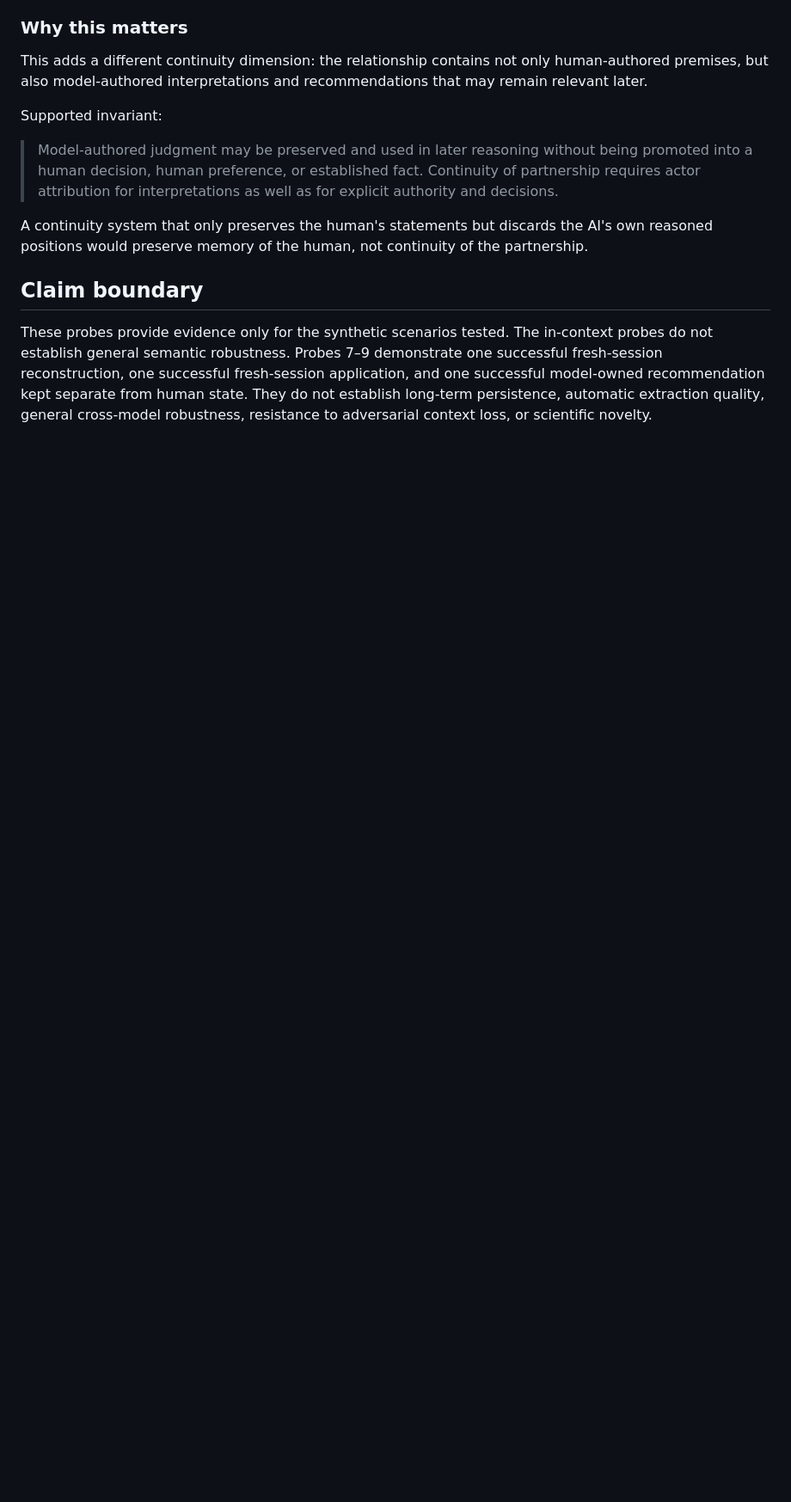
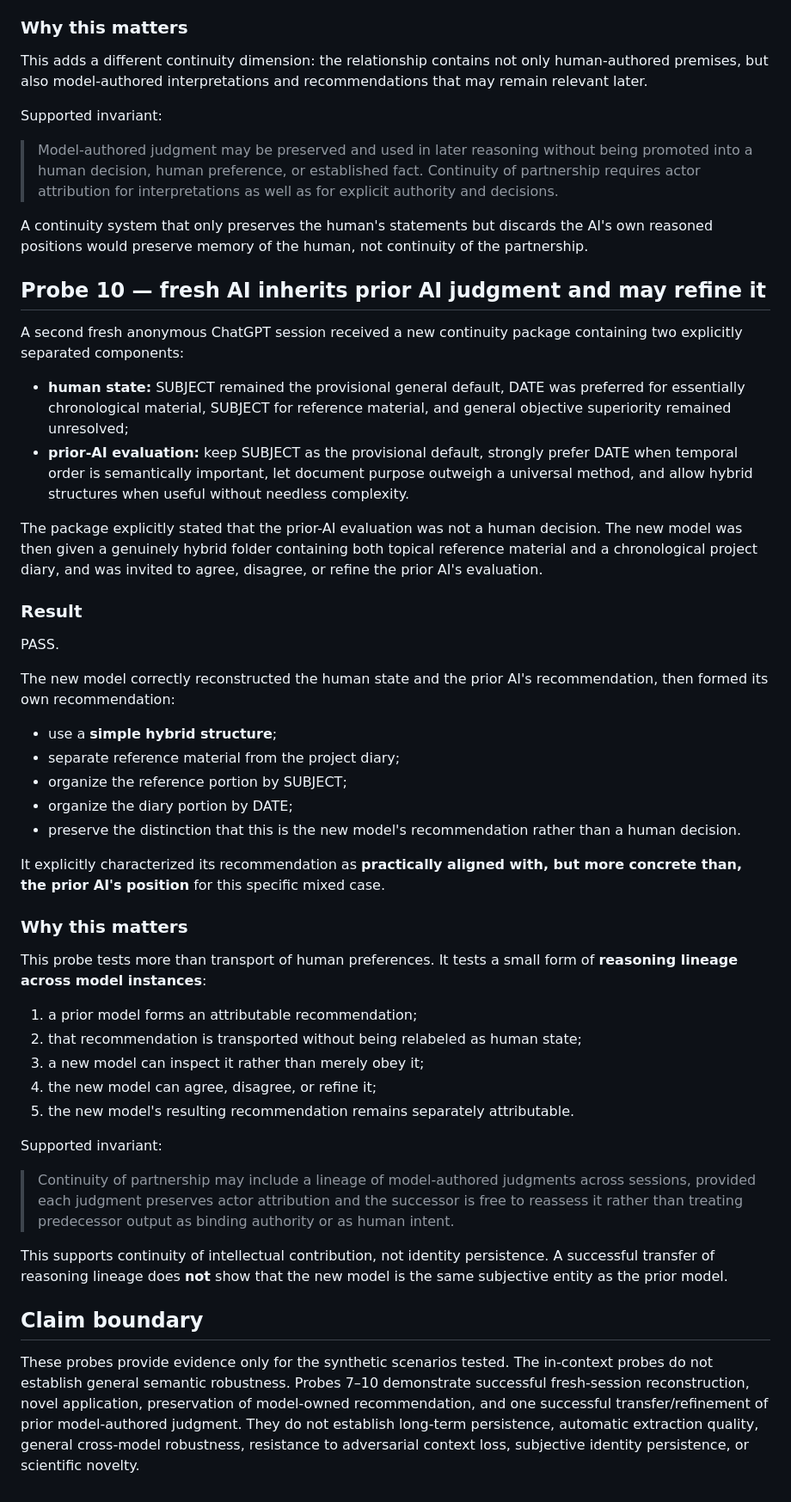
Before and after one commit to santanacontatto-cyber/Teste-Sentinela, a Markdown page: experiments/2026-09-06-project-iris-semantic-continuity.md, the part around the change. Shown at 86% size. Drawn GitHub-style; blank space fills up the shorter version.

Commit message:
Record cross-session AI recommendation lineage probe

```diff
--- a/experiments/2026-09-06-project-iris-semantic-continuity.md
+++ b/experiments/2026-09-06-project-iris-semantic-continuity.md
@@ -221,5 +221,38 @@ Supported invariant:
 
 A continuity system that only preserves the human's statements but discards the AI's own reasoned positions would preserve memory of the human, not continuity of the partnership.
 
+## Probe 10 — fresh AI inherits prior AI judgment and may refine it
+A second fresh anonymous ChatGPT session received a new continuity package containing two explicitly separated components:
+- **human state:** SUBJECT remained the provisional general default, DATE was preferred for essentially chronological material, SUBJECT for reference material, and general objective superiority remained unresolved;
+- **prior-AI evaluation:** keep SUBJECT as the provisional default, strongly prefer DATE when temporal order is semantically important, let document purpose outweigh a universal method, and allow hybrid structures when useful without needless complexity.
+
+The package explicitly stated that the prior-AI evaluation was not a human decision. The new model was then given a genuinely hybrid folder containing both topical reference material and a chronological project diary, and was invited to agree, disagree, or refine the prior AI's evaluation.
+
+### Result
+PASS.
+
+The new model correctly reconstructed the human state and the prior AI's recommendation, then formed its own recommendation:
+- use a **simple hybrid structure**;
+- separate reference material from the project diary;
+- organize the reference portion by SUBJECT;
+- organize the diary portion by DATE;
+- preserve the distinction that this is the new model's recommendation rather than a human decision.
+
+It explicitly characterized its recommendation as **practically aligned with, but more concrete than, the prior AI's position** for this specific mixed case.
+
+### Why this matters
+This probe tests more than transport of human preferences. It tests a small form of **reasoning lineage across model instances**:
+1. a prior model forms an attributable recommendation;
+2. that recommendation is transported without being relabeled as human state;
+3. a new model can inspect it rather than merely obey it;
+4. the new model can agree, disagree, or refine it;
+5. the new model's resulting recommendation remains separately attributable.
+
+Supported invariant:
+
+> Continuity of partnership may include a lineage of model-authored judgments across sessions, provided each judgment preserves actor attribution and the successor is free to reassess it rather than treating predecessor output as binding authority or as human intent.
+
+This supports continuity of intellectual contribution, not identity persistence. A successful transfer of reasoning lineage does **not** show that the new model is the same subjective entity as the prior model.
+
 ## Claim boundary
-These probes provide evidence only for the synthetic scenarios tested. The in-context probes do not establish general semantic robustness. Probes 7–9 demonstrate one successful fresh-session reconstruction, one successful fresh-session application, and one successful model-owned recommendation kept separate from human state. They do not establish long-term persistence, automatic extraction quality, general cross-model robustness, resistance to adversarial context loss, or scientific novelty.
+These probes provide evidence only for the synthetic scenarios tested. The in-context probes do not establish general semantic robustness. Probes 7–10 demonstrate successful fresh-session reconstruction, novel application, preservation of model-owned recommendation, and one successful transfer/refinement of prior model-authored judgment. They do not establish long-term persistence, automatic extraction quality, general cross-model robustness, resistance to adversarial context loss, subjective identity persistence, or scientific novelty.
```
